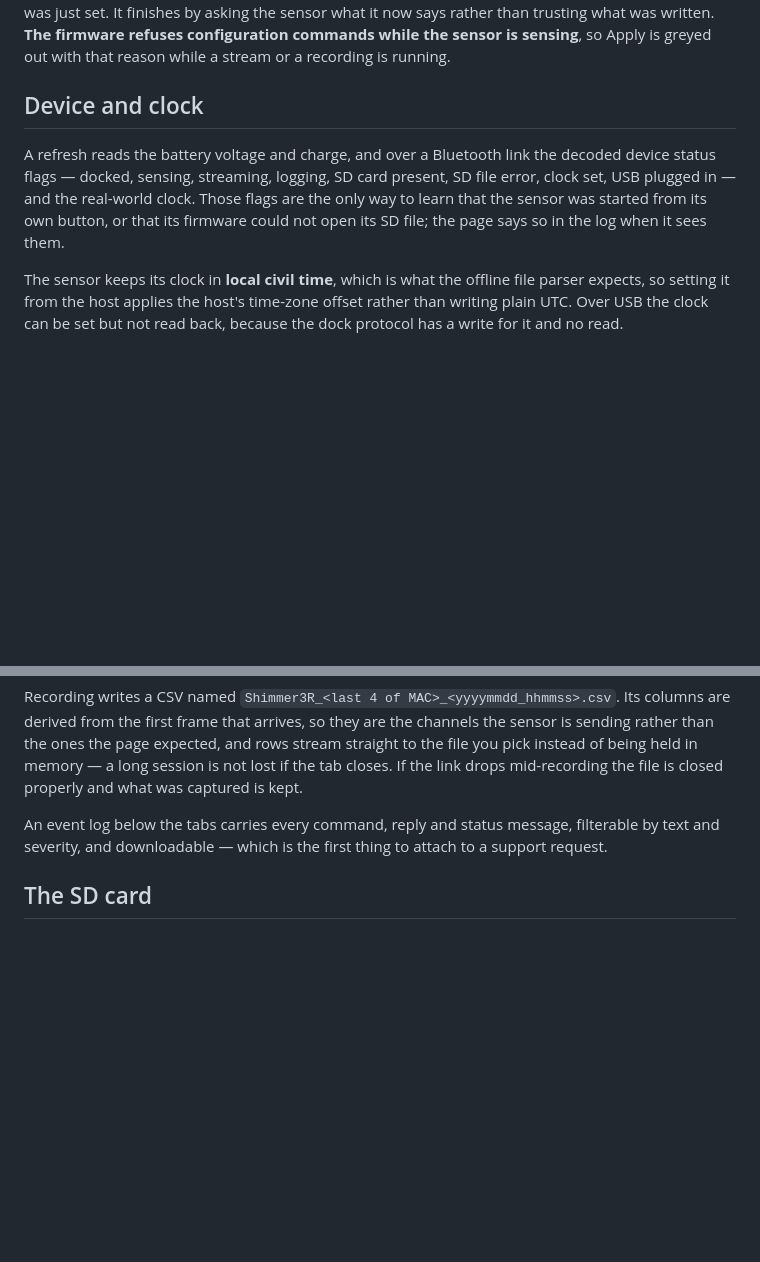
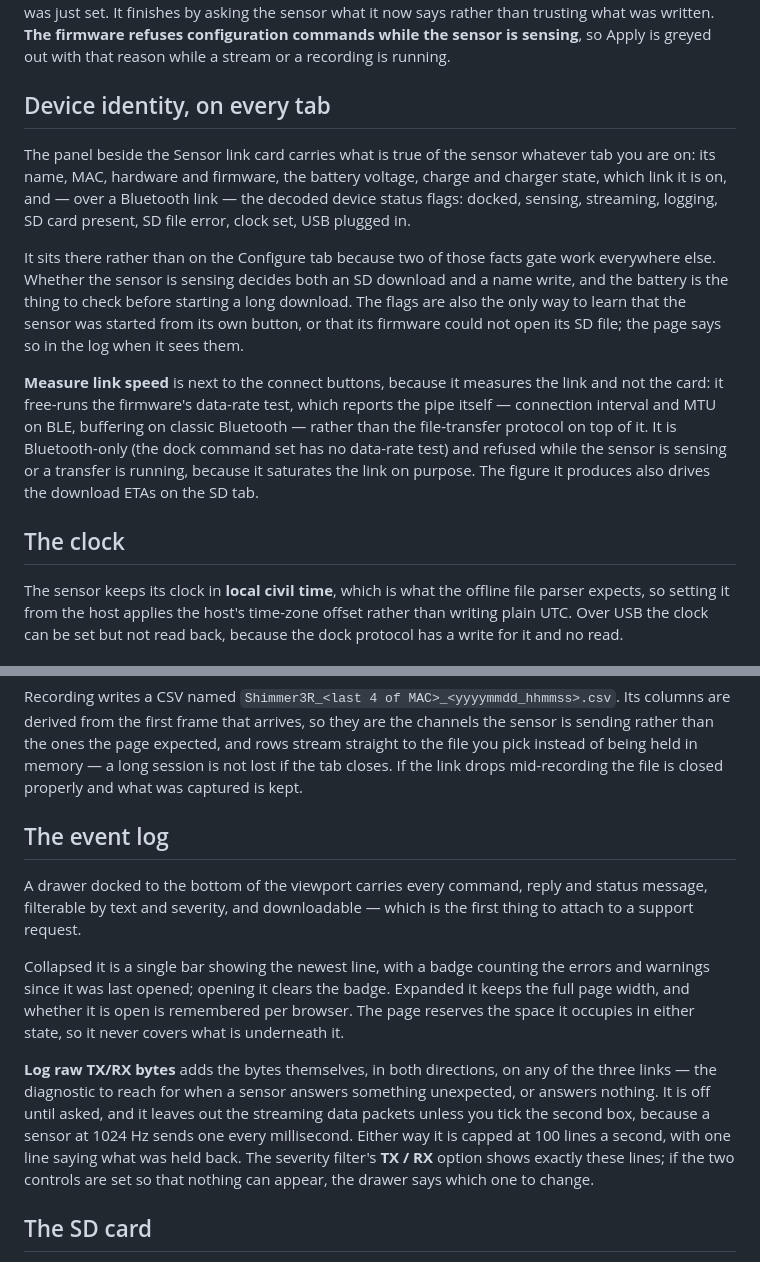
Before and after one commit to ShimmerResearch/shimmer-capture-web, a Markdown page: README.md, 2 parts joined by grey strips. GitHub-like rendering; blank space fills up the shorter version.

Commit message:
DEV-976: catch the two READMEs up with the reworked shell
The common/ module table had no row for transport-tap.js and still
credited sd-browser.js with the link-speed button, and the page's README
described the event log as a card below the tabs and the device state as
a card on the Configure tab. All four are now what the page actually
does, including the produce-versus-show relationship between the raw byte
tap and the log's TX / RX filter.

Co-Authored-By: Claude Opus 5 <noreply@anthropic.com>

```diff
--- a/README.md
+++ b/README.md
@@ -80,14 +80,30 @@ sensor what it now says rather than trusting what was written. **The firmware
 refuses configuration commands while the sensor is sensing**, so Apply is
 greyed out with that reason while a stream or a recording is running.
 
-## Device and clock
+## Device identity, on every tab
 
-A refresh reads the battery voltage and charge, and over a Bluetooth link the
-decoded device status flags — docked, sensing, streaming, logging, SD card
-present, SD file error, clock set, USB plugged in — and the real-world clock.
-Those flags are the only way to learn that the sensor was started from its own
-button, or that its firmware could not open its SD file; the page says so in
-the log when it sees them.
+The panel beside the Sensor link card carries what is true of the sensor
+whatever tab you are on: its name, MAC, hardware and firmware, the battery
+voltage, charge and charger state, which link it is on, and — over a Bluetooth
+link — the decoded device status flags: docked, sensing, streaming, logging,
+SD card present, SD file error, clock set, USB plugged in.
+
+It sits there rather than on the Configure tab because two of those facts gate
+work everywhere else. Whether the sensor is sensing decides both an SD download
+and a name write, and the battery is the thing to check before starting a long
+download. The flags are also the only way to learn that the sensor was started
+from its own button, or that its firmware could not open its SD file; the page
+says so in the log when it sees them.
+
+**Measure link speed** is next to the connect buttons, because it measures the
+link and not the card: it free-runs the firmware's data-rate test, which
+reports the pipe itself — connection interval and MTU on BLE, buffering on
+classic Bluetooth — rather than the file-transfer protocol on top of it. It is
+Bluetooth-only (the dock command set has no data-rate test) and refused while
+the sensor is sensing or a transfer is running, because it saturates the link
+on purpose. The figure it produces also drives the download ETAs on the SD tab.
+
+## The clock
 
 The sensor keeps its clock in **local civil time**, which is what the offline
 file parser expects, so setting it from the host applies the host's time-zone
@@ -121,9 +137,26 @@ stream straight to the file you pick instead of being held in memory — a long
 session is not lost if the tab closes. If the link drops mid-recording the file
 is closed properly and what was captured is kept.
 
-An event log below the tabs carries every command, reply and status message,
-filterable by text and severity, and downloadable — which is the first thing to
-attach to a support request.
+## The event log
+
+A drawer docked to the bottom of the viewport carries every command, reply and
+status message, filterable by text and severity, and downloadable — which is
+the first thing to attach to a support request.
+
+Collapsed it is a single bar showing the newest line, with a badge counting the
+errors and warnings since it was last opened; opening it clears the badge.
+Expanded it keeps the full page width, and whether it is open is remembered per
+browser. The page reserves the space it occupies in either state, so it never
+covers what is underneath it.
+
+**Log raw TX/RX bytes** adds the bytes themselves, in both directions, on any
+of the three links — the diagnostic to reach for when a sensor answers
+something unexpected, or answers nothing. It is off until asked, and it leaves
+out the streaming data packets unless you tick the second box, because a sensor
+at 1024 Hz sends one every millisecond. Either way it is capped at 100 lines a
+second, with one line saying what was held back. The severity filter's
+**TX / RX** option shows exactly these lines; if the two controls are set so
+that nothing can appear, the drawer says which one to change.
 
 ## The SD card
 
```
Also changed, not shown: common/README.md (+15 -14 lines).
